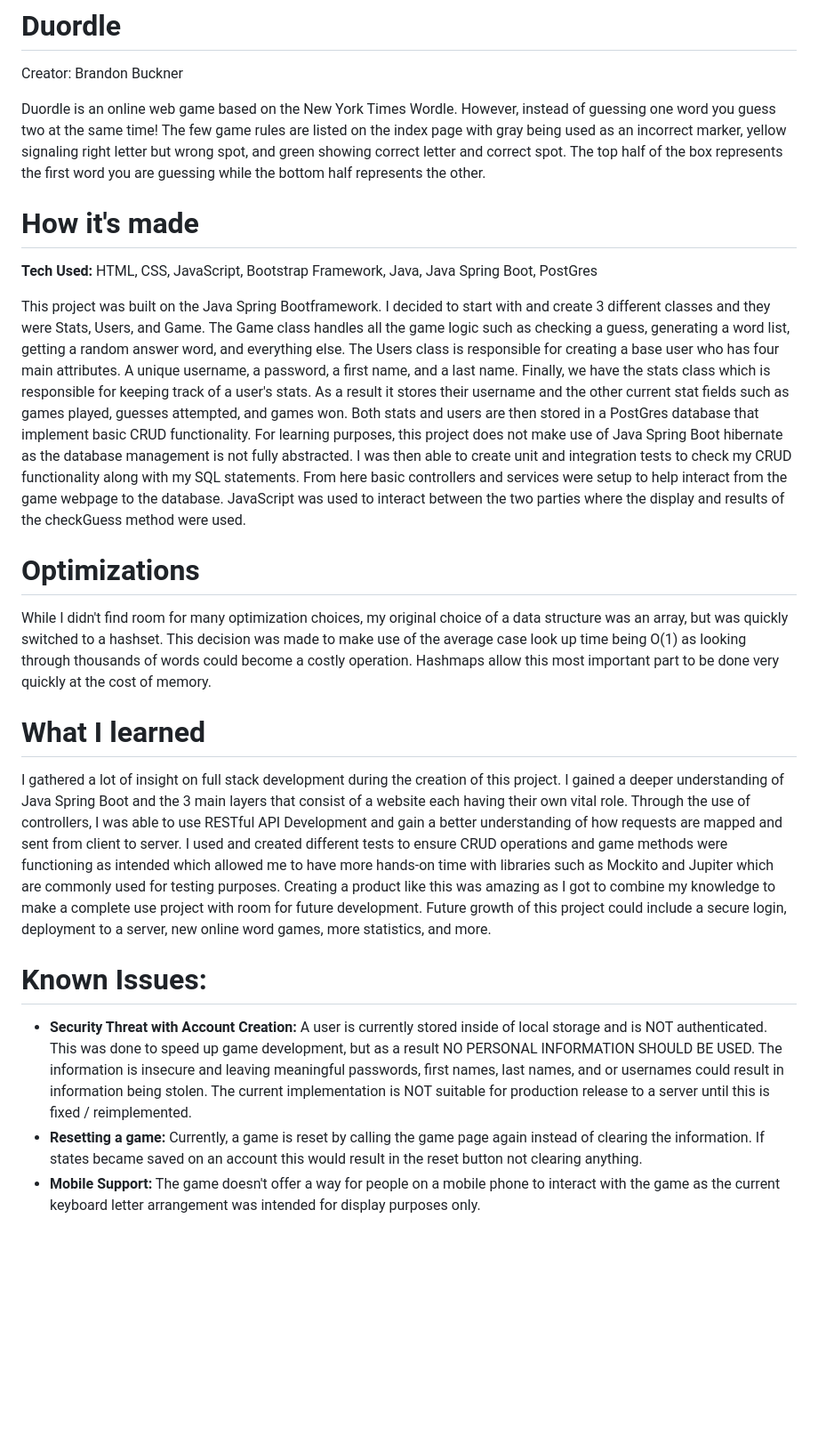
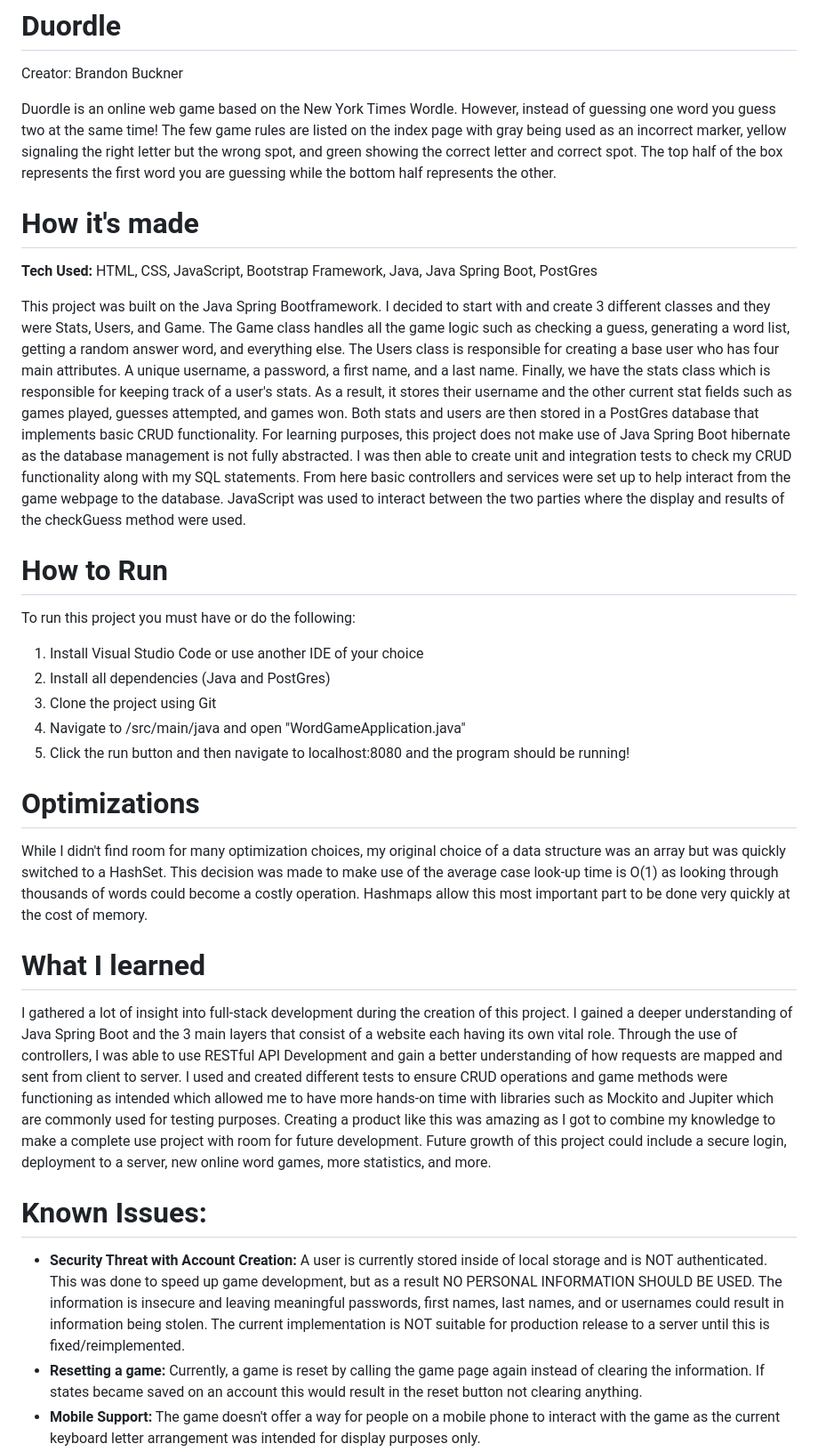
Before and after one commit to BrandonBuckner/Duordle, a Markdown page: README.md, the part around the change. Shown at 89% size. Rendered like a GitHub page; blank space fills up the shorter version.

```diff
--- a/README.md
+++ b/README.md
@@ -2,7 +2,7 @@
 Creator: Brandon Buckner
 
 Duordle is an online web game based on the New York Times Wordle. However, instead of guessing one word you guess two at the same time! The few game rules are listed on the index page
-with gray being used as an incorrect marker, yellow signaling right letter but wrong spot, and green showing correct letter and correct spot. The top half of the box represents the first word
+with gray being used as an incorrect marker, yellow signaling the right letter but the wrong spot, and green showing the correct letter and correct spot. The top half of the box represents the first word
 you are guessing while the bottom half represents the other.
 
 # How it's made
@@ -10,17 +10,26 @@ you are guessing while the bottom half represents the other.
 
 This project was built on the Java Spring Bootframework. I decided to start with and create 3 different classes and they were Stats, Users, and Game. The Game class handles all the game logic such as checking a guess,
 generating a word list, getting a random answer word, and everything else. The Users class is responsible for creating a base user who has four main attributes. A unique username, a password, a first name, and a last name.
-Finally, we have the stats class which is responsible for keeping track of a user's stats. As a result it stores their username and the other current stat fields such as games played, guesses attempted, and games won. Both
-stats and users are then stored in a PostGres database that implement basic CRUD functionality. For learning purposes, this project does not make use of Java Spring Boot hibernate as the database management is not fully
-abstracted. I was then able to create unit and integration tests to check my CRUD functionality along with my SQL statements. From here basic controllers and services were setup to help interact from the game webpage to
+Finally, we have the stats class which is responsible for keeping track of a user's stats. As a result, it stores their username and the other current stat fields such as games played, guesses attempted, and games won. Both
+stats and users are then stored in a PostGres database that implements basic CRUD functionality. For learning purposes, this project does not make use of Java Spring Boot hibernate as the database management is not fully
+abstracted. I was then able to create unit and integration tests to check my CRUD functionality along with my SQL statements. From here basic controllers and services were set up to help interact from the game webpage to
 the database. JavaScript was used to interact between the two parties where the display and results of the checkGuess method were used.
 
+# How to Run
+
+To run this project you must have or do the following:
+1. Install Visual Studio Code or use another IDE of your choice
+2. Install all dependencies (Java and PostGres)
+3. Clone the project using Git
+4. Navigate to /src/main/java and open "WordGameApplication.java"
+5. Click the run button and then navigate to localhost:8080 and the program should be running!
+
 # Optimizations
-While I didn't find room for many optimization choices, my original choice of a data structure was an array, but was quickly switched to a hashset. This decision was made to make use of the average case look up time being O(1) as looking
+While I didn't find room for many optimization choices, my original choice of a data structure was an array but was quickly switched to a HashSet. This decision was made to make use of the average case look-up time is O(1) as looking
 through thousands of words could become a costly operation. Hashmaps allow this most important part to be done very quickly at the cost of memory.
 
 # What I learned
-I gathered a lot of insight on full stack development during the creation of this project. I gained a deeper understanding of Java Spring Boot and the 3 main layers that consist of a website each having their own vital role.
+I gathered a lot of insight into full-stack development during the creation of this project. I gained a deeper understanding of Java Spring Boot and the 3 main layers that consist of a website each having its own vital role.
 Through the use of controllers, I was able to use RESTful API Development and gain a better understanding of how requests are mapped and sent from client to server. I used and created different tests to ensure CRUD operations
 and game methods were functioning as intended which allowed me to have more hands-on time with libraries such as Mockito and Jupiter which are commonly used for testing purposes. Creating a product like this was
 amazing as I got to combine my knowledge to make a complete use project with room for future development. Future growth of this project could include a secure login, deployment to a server, new online word games, more statistics,
@@ -29,6 +38,6 @@ and more.
 # Known Issues:
 - **Security Threat with Account Creation:** A user is currently stored inside of local storage and is NOT authenticated. This was done to speed up game development, but as a result NO PERSONAL INFORMATION SHOULD BE USED.
   The information is insecure and leaving meaningful passwords, first names, last names, and or usernames could result in information being stolen. The current implementation is NOT suitable for production release to a
-  server until this is fixed / reimplemented.
+  server until this is fixed/reimplemented.
 - **Resetting a game:** Currently, a game is reset by calling the game page again instead of clearing the information. If states became saved on an account this would result in the reset button not clearing anything.
 - **Mobile Support:** The game doesn't offer a way for people on a mobile phone to interact with the game as the current keyboard letter arrangement was intended for display purposes only.
```
